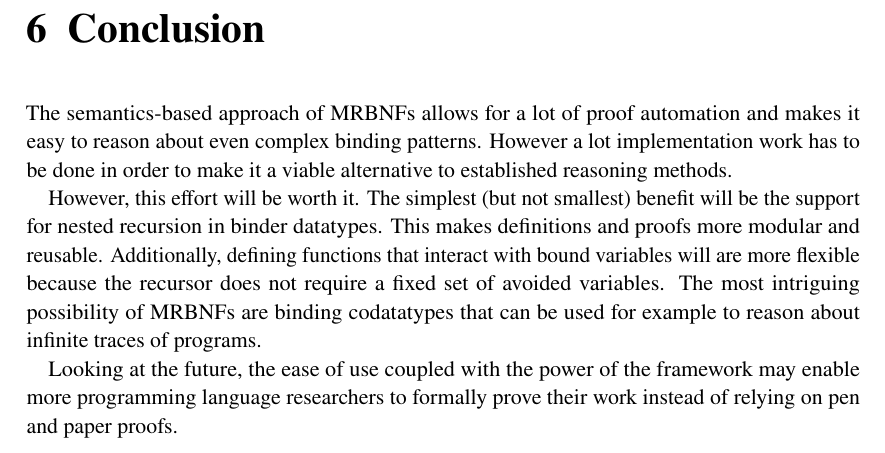
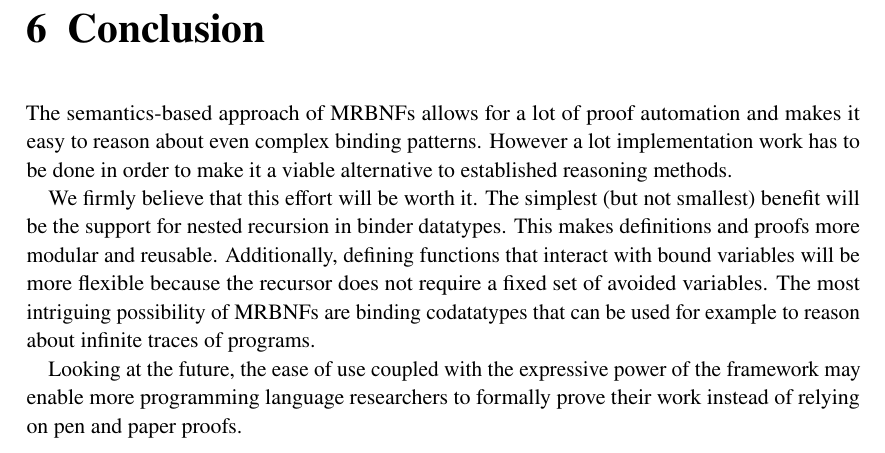
Before and after one commit to jvanbruegge/master-thesis, a LaTeX thesis (thesis/main.tex, which reads thesis/chapters/04_conclusion.tex): part of page 30 of 34, cut so that both start at the same text. Compiled offline with pdfLaTeX.

Commit message:
thesis: Fix conclusion

```diff
--- a/thesis/chapters/04_conclusion.tex
+++ b/thesis/chapters/04_conclusion.tex
@@ -2,6 +2,6 @@
 
 The semantics-based approach of \acp{MRBNF} allows for a lot of proof automation and makes it easy to reason about even complex binding patterns. However a lot implementation work has to be done in order to make it a viable alternative to established reasoning methods.
 
-However, this effort will be worth it. The simplest (but not smallest) benefit will be the support for nested recursion in binder datatypes. This makes definitions and proofs more modular and reusable. Additionally, defining functions that interact with bound variables will are more flexible because the recursor does not require a fixed set of avoided variables. The most intriguing possibility of \acp{MRBNF} are binding codatatypes that can be used for example to reason about infinite traces of programs.
+We firmly believe that this effort will be worth it. The simplest (but not smallest) benefit will be the support for nested recursion in binder datatypes. This makes definitions and proofs more modular and reusable. Additionally, defining functions that interact with bound variables will be more flexible because the recursor does not require a fixed set of avoided variables. The most intriguing possibility of \acp{MRBNF} are binding codatatypes that can be used for example to reason about infinite traces of programs.
 
-Looking at the future, the ease of use coupled with the power of the framework may enable more programming language researchers to formally prove their work instead of relying on pen and paper proofs.
+Looking at the future, the ease of use coupled with the expressive power of the framework may enable more programming language researchers to formally prove their work instead of relying on pen and paper proofs.
```
